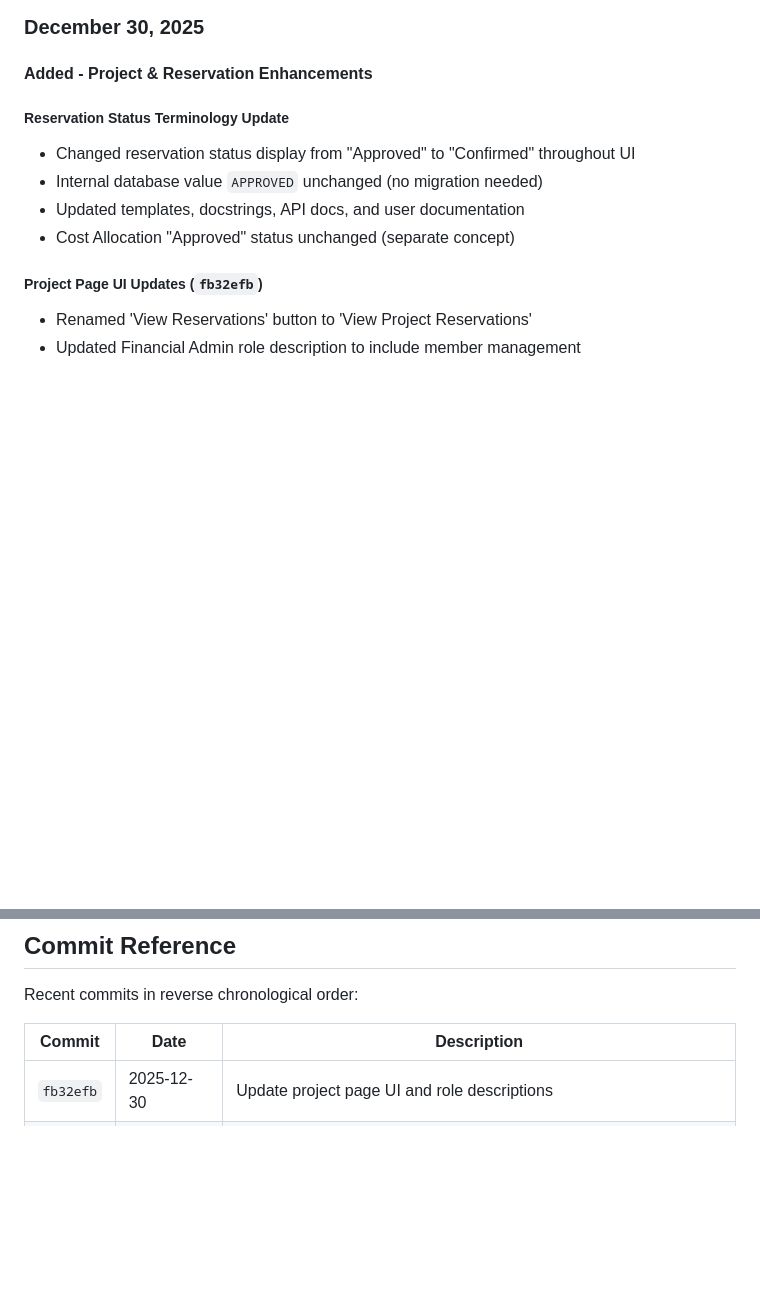
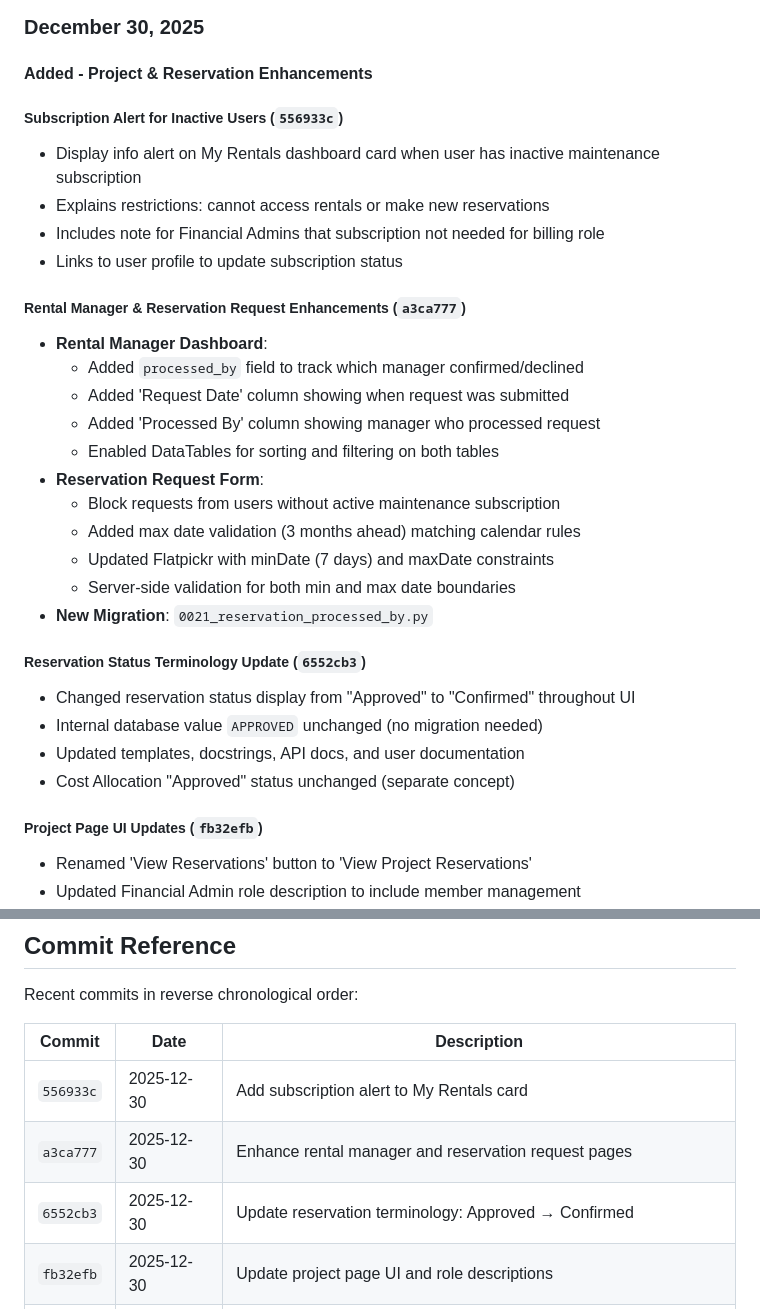
Before and after one commit to mit-orcd/cf-orcd-rental, a Markdown page: developer_docs/CHANGELOG.md, 2 parts joined by grey strips. GitHub-like rendering; blank space fills up the shorter version.

```diff
--- a/developer_docs/CHANGELOG.md
+++ b/developer_docs/CHANGELOG.md
@@ -12,7 +12,26 @@ The format is based on [Keep a Changelog](https://keepachangelog.com/en/1.0.0/).
 
 #### Added - Project & Reservation Enhancements
 
-##### Reservation Status Terminology Update
+##### Subscription Alert for Inactive Users (`556933c`)
+- Display info alert on My Rentals dashboard card when user has inactive maintenance subscription
+- Explains restrictions: cannot access rentals or make new reservations
+- Includes note for Financial Admins that subscription not needed for billing role
+- Links to user profile to update subscription status
+
+##### Rental Manager & Reservation Request Enhancements (`a3ca777`)
+- **Rental Manager Dashboard**:
+  - Added `processed_by` field to track which manager confirmed/declined
+  - Added 'Request Date' column showing when request was submitted
+  - Added 'Processed By' column showing manager who processed request
+  - Enabled DataTables for sorting and filtering on both tables
+- **Reservation Request Form**:
+  - Block requests from users without active maintenance subscription
+  - Added max date validation (3 months ahead) matching calendar rules
+  - Updated Flatpickr with minDate (7 days) and maxDate constraints
+  - Server-side validation for both min and max date boundaries
+- **New Migration**: `0021_reservation_processed_by.py`
+
+##### Reservation Status Terminology Update (`6552cb3`)
 - Changed reservation status display from "Approved" to "Confirmed" throughout UI
 - Internal database value `APPROVED` unchanged (no migration needed)
 - Updated templates, docstrings, API docs, and user documentation
@@ -387,6 +406,9 @@ Recent commits in reverse chronological order:
 
 | Commit | Date | Description |
 |--------|------|-------------|
+| `556933c` | 2025-12-30 | Add subscription alert to My Rentals card |
+| `a3ca777` | 2025-12-30 | Enhance rental manager and reservation request pages |
+| `6552cb3` | 2025-12-30 | Update reservation terminology: Approved → Confirmed |
 | `fb32efb` | 2025-12-30 | Update project page UI and role descriptions |
 | `e1619f0` | 2025-12-30 | Update My Billing card labels for clarity |
 | `2d3ce78` | 2025-12-30 | Update project archive page with ORCD customizations |
```
Also changed, not shown: developer_docs/data-models.md (+2 -0 lines), developer_docs/views-urls.md (+14 -1 lines).
